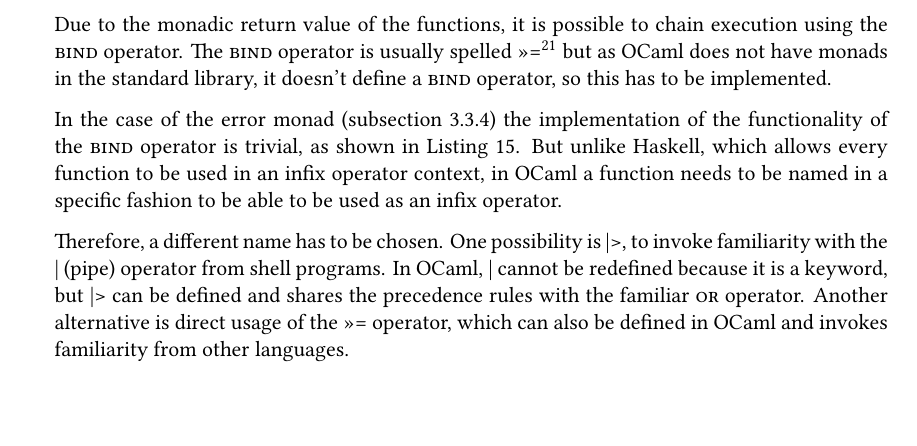
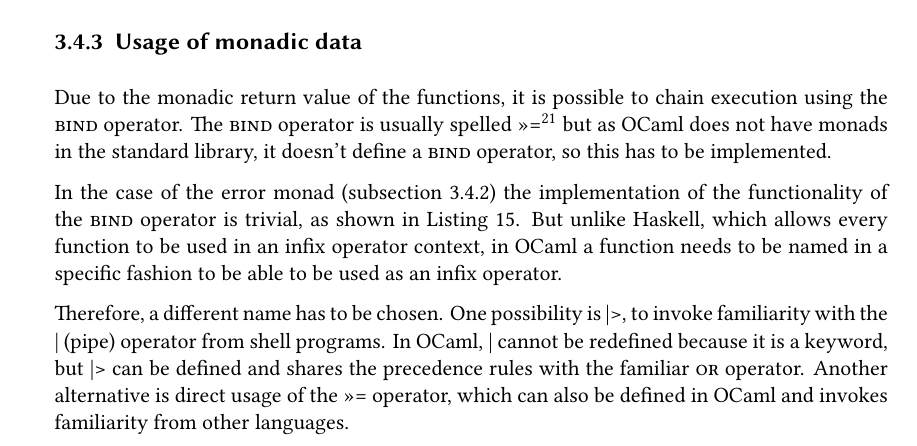
Before and after one commit to Leonidas-from-XIV/tum-bachelor, a LaTeX thesis (bachelor.tex): part of page 26 of 28 before the commit and part of page 26 of 29 after it, cut at the place of the change, the shorter picture padded with empty space. Compiled offline with XeLaTeX; a missing font is replaced by an installed copy or a similar font.

Commit message:
Moved sections around

```diff
--- a/bachelor.tex
+++ b/bachelor.tex
@@ -1130,8 +1133,8 @@
   \label{lst:error}
 \end{listing}
 
-\section{Functional streaming interface}
-\label{sec:functional}
+\subsection{Usage of monadic data}
+\label{sec:monadicusage}
 
 Due to the monadic return value of the functions, it is possible to chain
 execution using the \inline{bind} operator. The \inline{bind} operator is
```
Also changed, not shown: bachelor.bib (+0 -1 lines), bachelor.tex (3 more changed lines).
